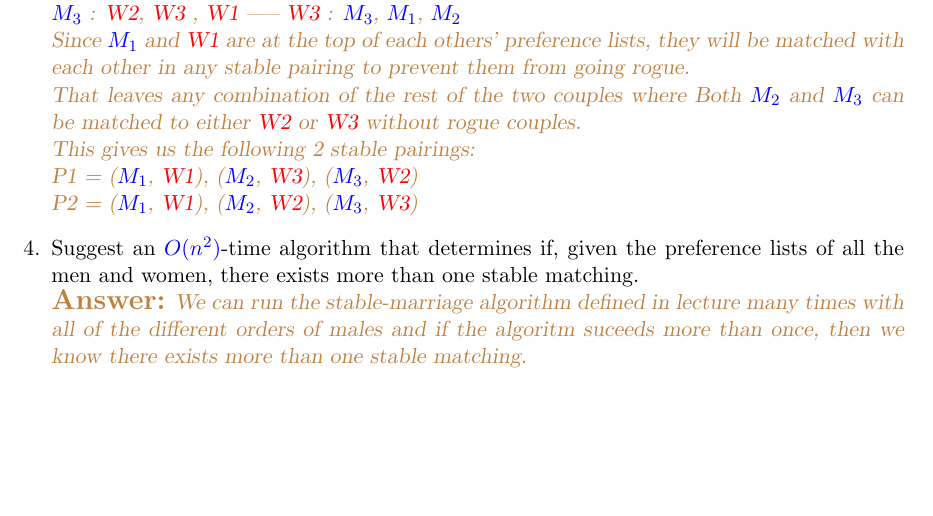
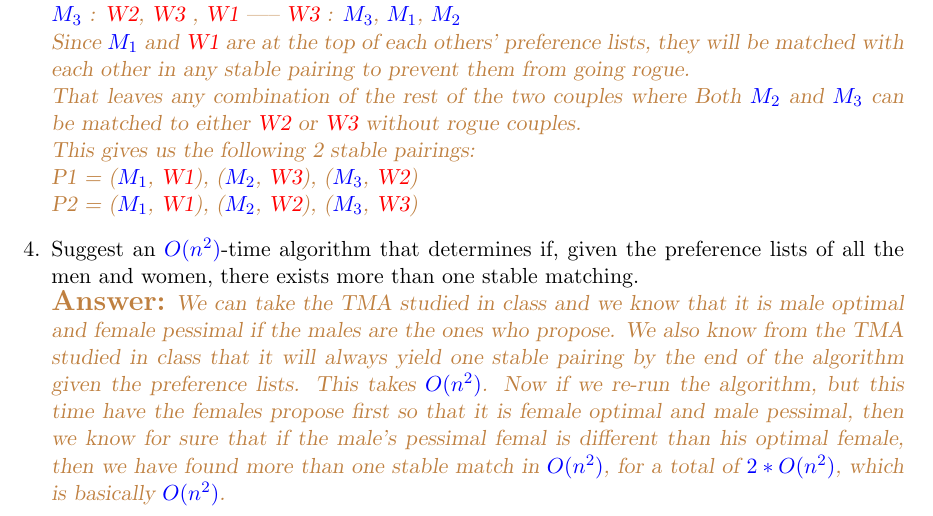
Before and after one commit to jordansiaha/545Homework, a LaTeX problem sheet (Homework1/hw1.tex): part of page 5 of 8, cut so that both start at the same text, the shorter picture padded with empty space. Compiled offline with pdfLaTeX.

Commit message:
TMA question revised

```diff
--- a/Homework1/hw1.tex
+++ b/Homework1/hw1.tex
@@ -324,7 +324,7 @@ binary search tree before inserting a new node, therefore every new node is comp
 \\ P2 = ($M_1$, \textcolor{red}{W1}), ($M_2$, \textcolor{red}{W2}), ($M_3$, \textcolor{red}{W3})}
 
  \i Suggest an $O(n^2)$-time algorithm that determines if, given the preference lists of all the men and women, there exists more than one stable matching.
-\\\ans{We can run the stable-marriage algorithm defined in lecture many times with all of the different orders of males and if the algoritm suceeds more than once, then we know there exists more than one stable matching.}
+\\\ans{We can take the TMA studied in class and we know that it is male optimal and female pessimal if the males are the ones who propose. We also know from the TMA studied in class that it will always yield one stable pairing by the end of the algorithm given the preference lists. This takes $O(n^2)$. Now if we re-run the algorithm, but this time have the females propose first so that it is female optimal and male pessimal, then we know for sure that if the male's pessimal femal is different than his optimal female, then we have found more than one stable match in $O(n^2)$, for a total of $2 * O(n^2)$, which is basically $O(n^2)$.}
 
   \i Suggest a modification of the SkipList structure, such that in addition to the operations
  { \tt insert$(x)$, find$(x)$ } and {\tt delete$(x)$}, you could also answer the operation {\tt $avg(x_1, x_2)$ } which reports the average of all keys stores in the skip list whose value is $\geq x_1$ but $\leq x_2$.
```
Also changed, not shown: Homework1/hw1.pdf, 1 other file.
